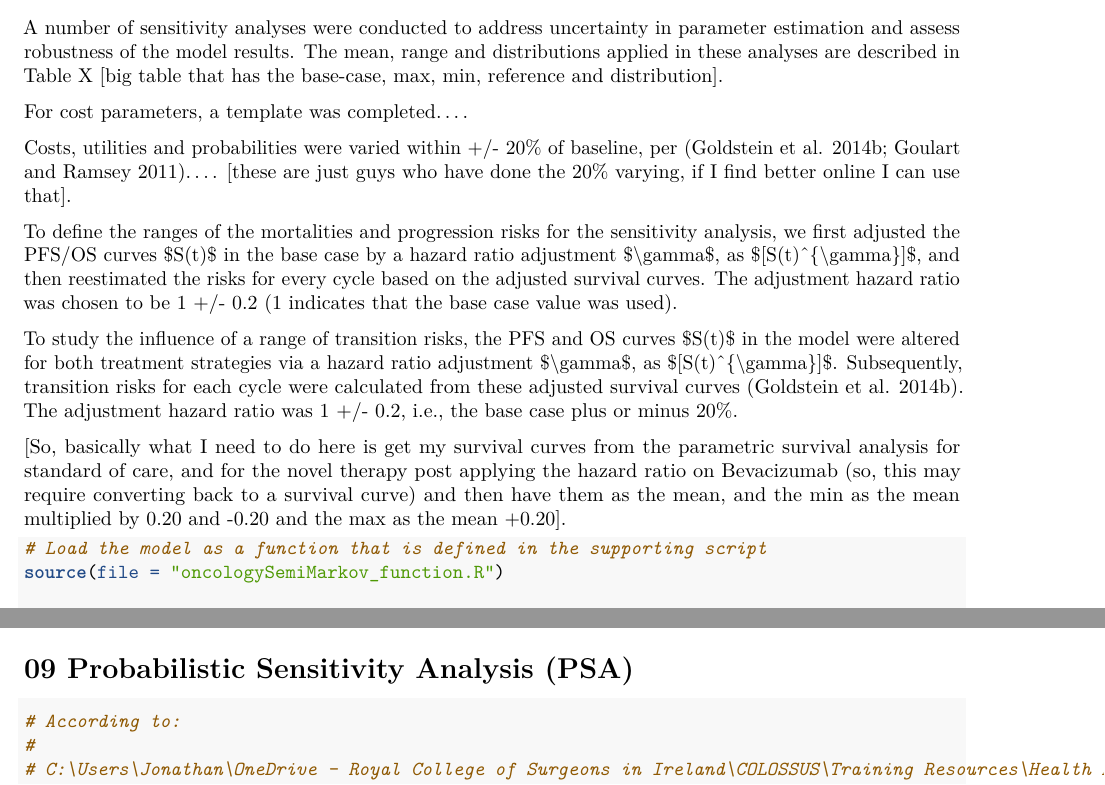
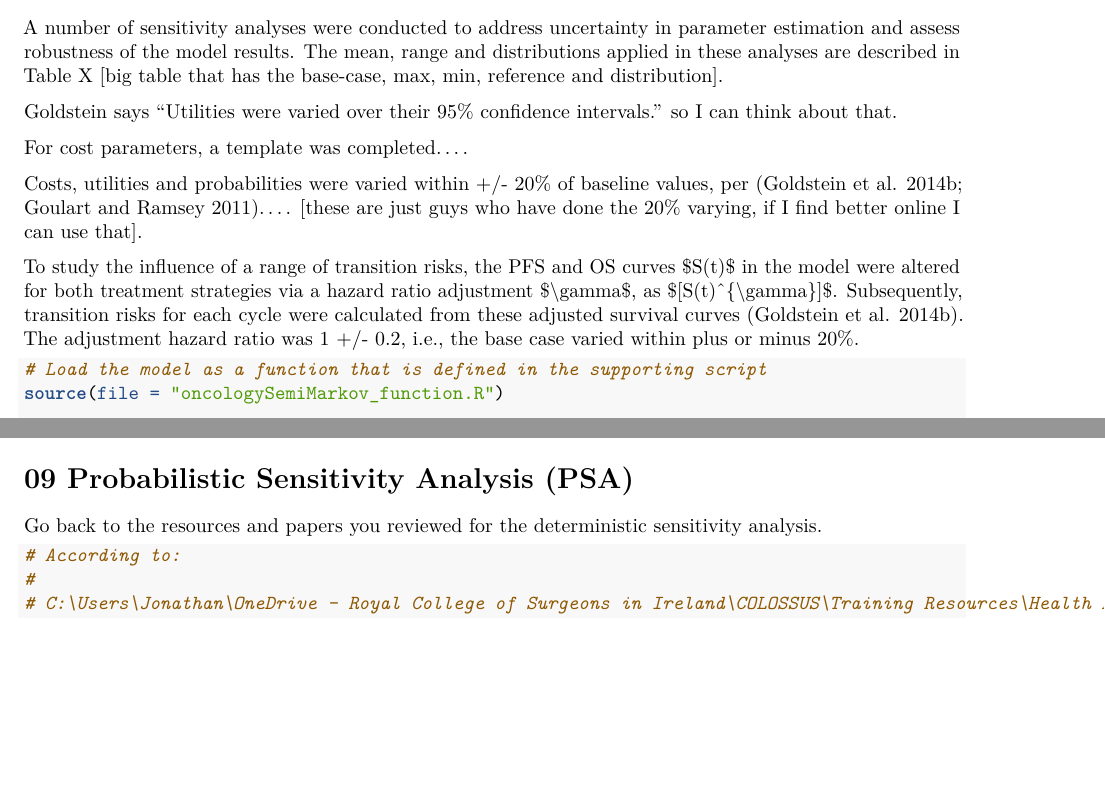
Before and after one commit to JonathanBriody/COLOSSUS_Model, an R Markdown document (Markov_3state.Rmd): two parts of pages 153 and 166 of 173, joined at a grey line, cut so that both start at the same text, the shorter picture padded with empty space. Rendered offline with R 4.5, knitr and Pandoc, then LaTeX, with nearby package versions; some code elsewhere in the file could not run offline.

Commit message:
Just tidied up some writing

````diff
--- a/Markov_3state.Rmd
+++ b/Markov_3state.Rmd
@@ -2472,19 +2472,16 @@ C:\\Users\\Jonathan\\OneDrive - Royal College of Surgeons in Ireland\\COLOSSUS\\
 A number of sensitivity analyses were conducted to address uncertainty in parameter estimation and assess robustness of the model results.
 The mean, range and distributions applied in these analyses are described in Table X [big table that has the base-case, max, min, reference and distribution].
 
+Goldstein says "Utilities were varied over their 95% confidence intervals." so I can think about that.
+
 For cost parameters, a template was completed....
 
-Costs, utilities and probabilities were varied within +/- 20% of baseline, per [@goldstein2014a; @goulart2011]....
+Costs, utilities and probabilities were varied within +/- 20% of baseline values, per [@goldstein2014a; @goulart2011]....
 [these are just guys who have done the 20% varying, if I find better online I can use that].
-
-To define the ranges of the mortalities and progression risks for the sensitivity analysis, we first adjusted the PFS/OS curves \$S(t)\$ in the base case by a hazard ratio adjustment \$\\gamma\$, as \$[S(t)\^{\\gamma}]\$, and then reestimated the risks for every cycle based on the adjusted survival curves.
-The adjustment hazard ratio was chosen to be 1 +/- 0.2 (1 indicates that the base case value was used).
 
 To study the influence of a range of transition risks, the PFS and OS curves \$S(t)\$ in the model were altered for both treatment strategies via a hazard ratio adjustment \$\\gamma\$, as \$[S(t)\^{\\gamma}]\$.
 Subsequently, transition risks for each cycle were calculated from these adjusted survival curves [@goldstein2014a].
-The adjustment hazard ratio was 1 +/- 0.2, i.e., the base case plus or minus 20%.
-
-[So, basically what I need to do here is get my survival curves from the parametric survival analysis for standard of care, and for the novel therapy post applying the hazard ratio on Bevacizumab (so, this may require converting back to a survival curve) and then have them as the mean, and the min as the mean multiplied by 0.20 and -0.20 and the max as the mean +0.20].
+The adjustment hazard ratio was 1 +/- 0.2, i.e., the base case varied within plus or minus 20%.
 
 ```{r}
 
@@ -3195,6 +3192,8 @@ plot(twsa_nmb)
 
 # 09 Probabilistic Sensitivity Analysis (PSA)
 
+Go back to the resources and papers you reviewed for the deterministic sensitivity analysis.
+
 ```{r}
 
 
````
Also changed, not shown: Tornado Diagram Probabilities Explained.R (+0 -2 lines), Markov_3state.Rmd (2 more changed lines).
